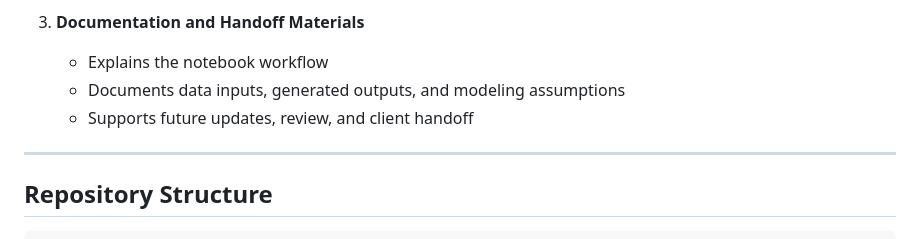
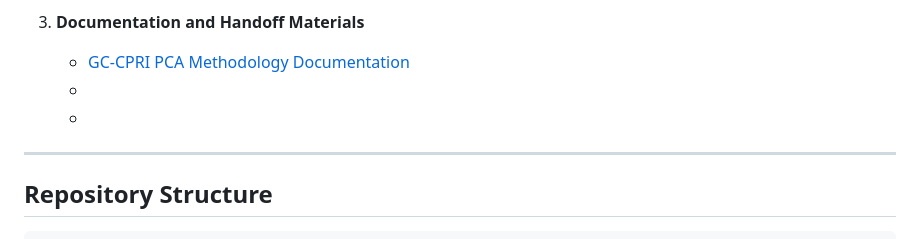
Before and after one commit to lacarabela/GC-CPRI, a Markdown page: README.md, the part around the change. Rendered like a GitHub page.

Commit message:
Update README with PCA Methodology Documentation link
Added link to GC-CPRI PCA Methodology Documentation in the README.

```diff
--- a/README.md
+++ b/README.md
@@ -25,9 +25,9 @@ This repository also includes an interactive web tool that allows users to explo
    - Allows non-technical users to explore how indicator weights affect final county scores
 
 3. **Documentation and Handoff Materials**
-   - Explains the notebook workflow
-   - Documents data inputs, generated outputs, and modeling assumptions
-   - Supports future updates, review, and client handoff
+   - [GC-CPRI PCA Methodology Documentation](documentation/gc_cpri_pca_methodology_documentation.md)
+   -
+   -
 
 ---
 
```
